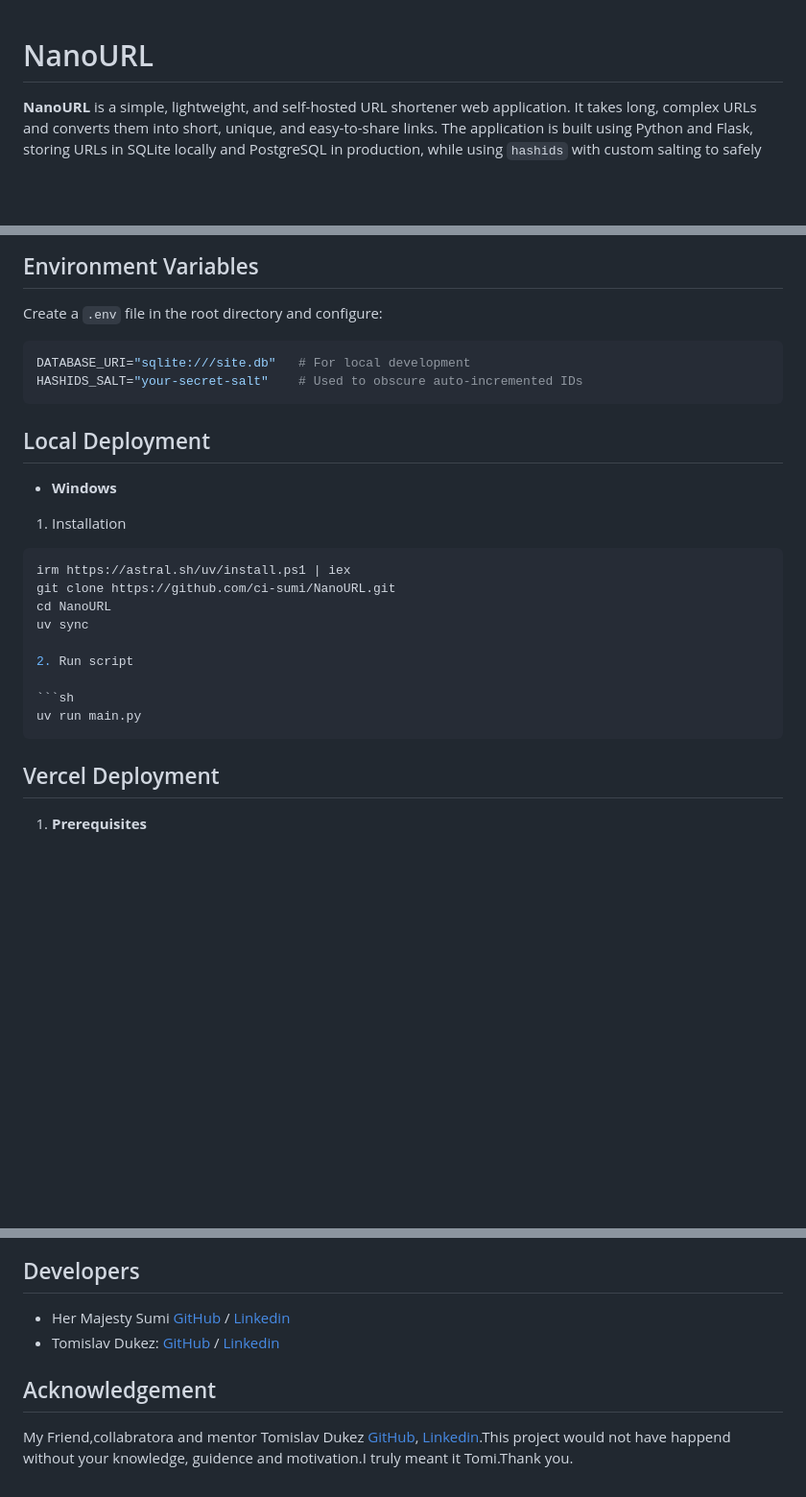
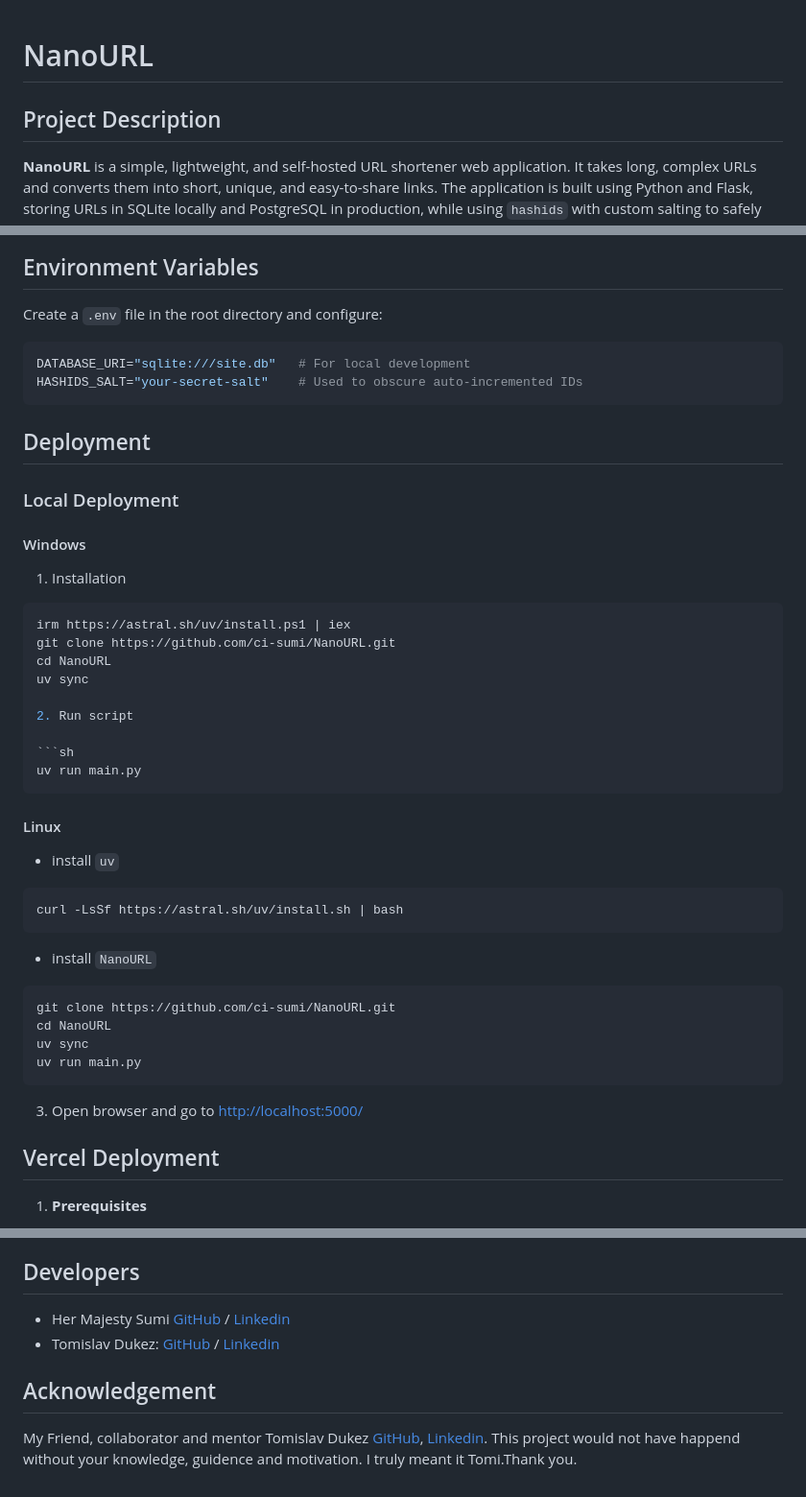
Before and after one commit to ci-sumi/NanoURL, a Markdown page: README.md, 3 parts joined by grey strips. Shown at 96% size. GitHub-like rendering; blank space fills up the shorter version.

Commit message:
docs: update README with expanded deployment instructions and improved formatting

`````diff
--- a/README.md
+++ b/README.md
@@ -1,4 +1,7 @@
 # NanoURL
+
+## Project Description
+
 **NanoURL** is a simple, lightweight, and self-hosted URL shortener web application. It takes long, complex URLs and converts them into short, unique, and easy-to-share links. The application is built using Python and Flask, storing URLs in SQLite locally and PostgreSQL in production, while using `hashids` with custom salting to safely obfuscate database primary keys into unique, clean short codes.
 The project is successfully deployed on [Vercel](https://nano-url-nine.vercel.app/)
 
@@ -93,18 +103,21 @@ npx tailwindcss -i ./static/src/input.css -o ./static/css/output.css --watch
 ## Environment Variables
 
 Create a `.env` file in the root directory and configure:
+
 ```env
 DATABASE_URI="sqlite:///site.db"   # For local development
 HASHIDS_SALT="your-secret-salt"    # Used to obscure auto-incremented IDs
 ```
 
-## Local Deployment
+## Deployment
 
-- **Windows**
+### Local Deployment
+
+#### Windows
 
 1. Installation
 
-```sh
+````sh
 irm https://astral.sh/uv/install.ps1 | iex
 git clone https://github.com/ci-sumi/NanoURL.git
 cd NanoURL
@@ -114,7 +127,26 @@ uv sync
 
 ```sh
 uv run main.py
+````
+
+#### Linux
+
+- install `uv`
+
+```sh
+curl -LsSf https://astral.sh/uv/install.sh | bash
 ```
+
+- install `NanoURL`
+
+```sh
+git clone https://github.com/ci-sumi/NanoURL.git
+cd NanoURL
+uv sync
+uv run main.py
+```
+
+3. Open browser and go to [http://localhost:5000/](http://localhost:5000/)
 
 ## Vercel Deployment
 
@@ -200,7 +240,9 @@ db.session.flush() # ID is retrieved successfully!
 
 ## Developers
+
 - Her Majesty Sumi [GitHub](https://github.com/ci-sumi) / [Linkedin](https://www.linkedin.com/in/sumi-tharayil-surendran-33ba69268/)
 - Tomislav Dukez: [GitHub](https://github.com/tomdu3) / [Linkedin](https://www.linkedin.com/in/tomislav-dukez)
 
 ## Acknowledgement
-My Friend,collabratora and mentor Tomislav Dukez [GitHub](https://github.com/tomdu3), [Linkedin](https://www.linkedin.com/in/tomislav-dukez/).This project would not have happend without your knowledge, guidence and motivation.I truly meant it Tomi.Thank you.
+
+My Friend, collaborator and mentor Tomislav Dukez [GitHub](https://github.com/tomdu3), [Linkedin](https://www.linkedin.com/in/tomislav-dukez/). This project would not have happend without your knowledge, guidence and motivation. I truly meant it Tomi.Thank you.
`````
Also changed, not shown: other parts of README.md (+30 -15 lines).
